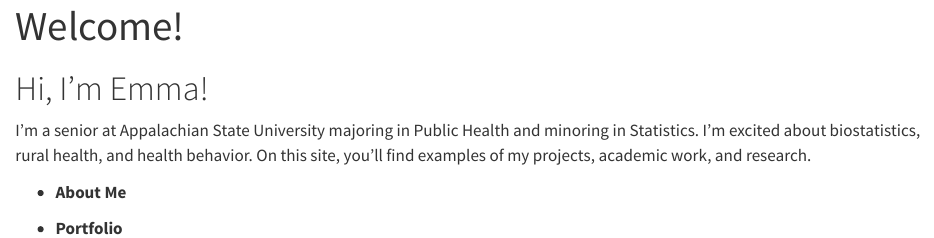
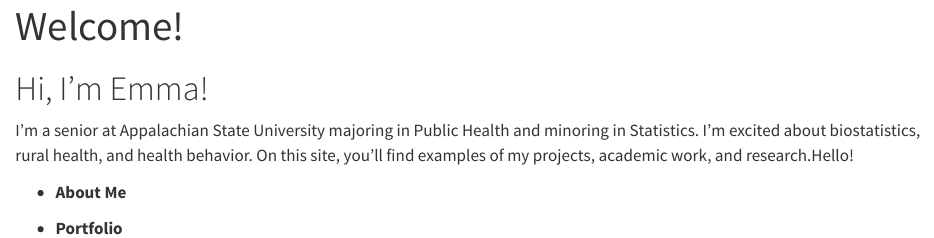
Before and after one commit to egracegetz/egracegetz.github.io, a Quarto document (index.qmd): the page in a window 1100 px wide, from its top. Rendered offline with R 4.5, knitr and Pandoc in place of Quarto, with nearby package versions.

Commit message:
opening project

```diff
--- a/index.qmd
+++ b/index.qmd
@@ -4,7 +4,7 @@ title: "Welcome!"
 
 # Hi, I'm Emma!
 
-I'm a senior at Appalachian State University majoring in Public Health and minoring in Statistics. I'm excited about biostatistics, rural health, and health behavior. On this site, you'll find examples of my projects, academic work, and research.
+I'm a senior at Appalachian State University majoring in Public Health and minoring in Statistics. I'm excited about biostatistics, rural health, and health behavior. On this site, you'll find examples of my projects, academic work, and research.Hello!
 
 -   **About Me**
 
```
Also changed, not shown: 3 other files.
